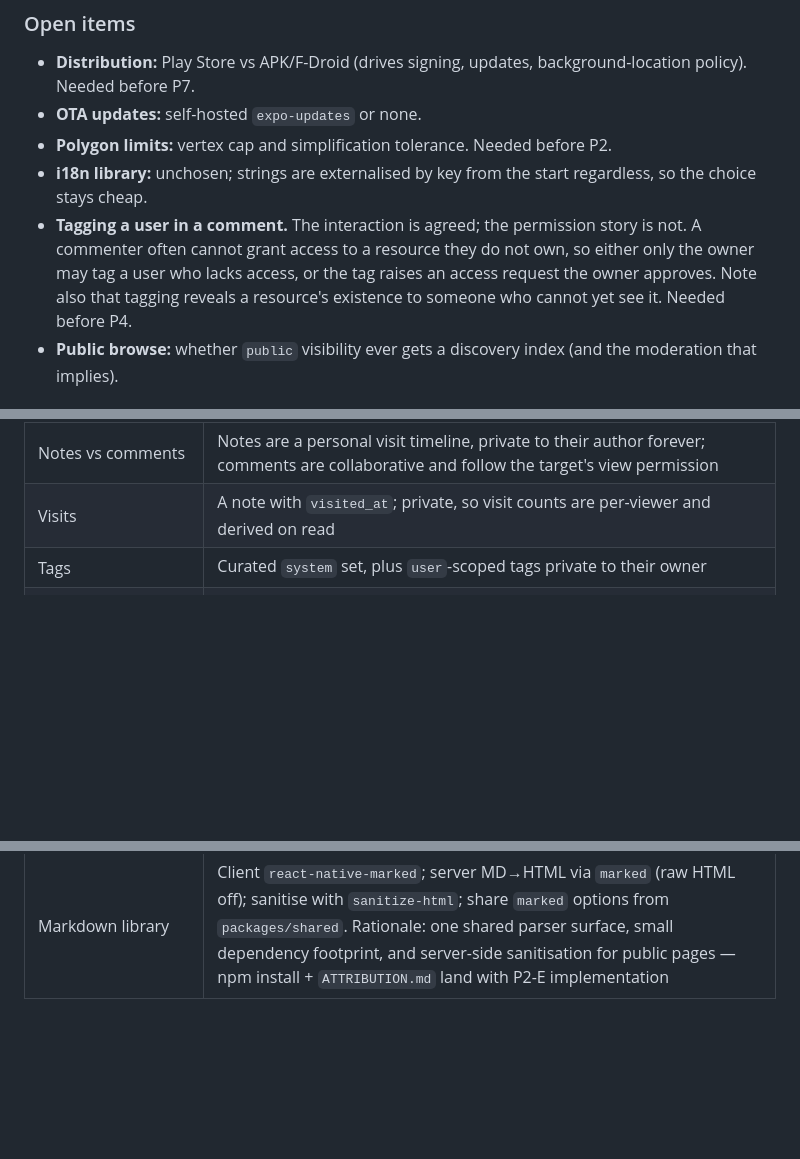
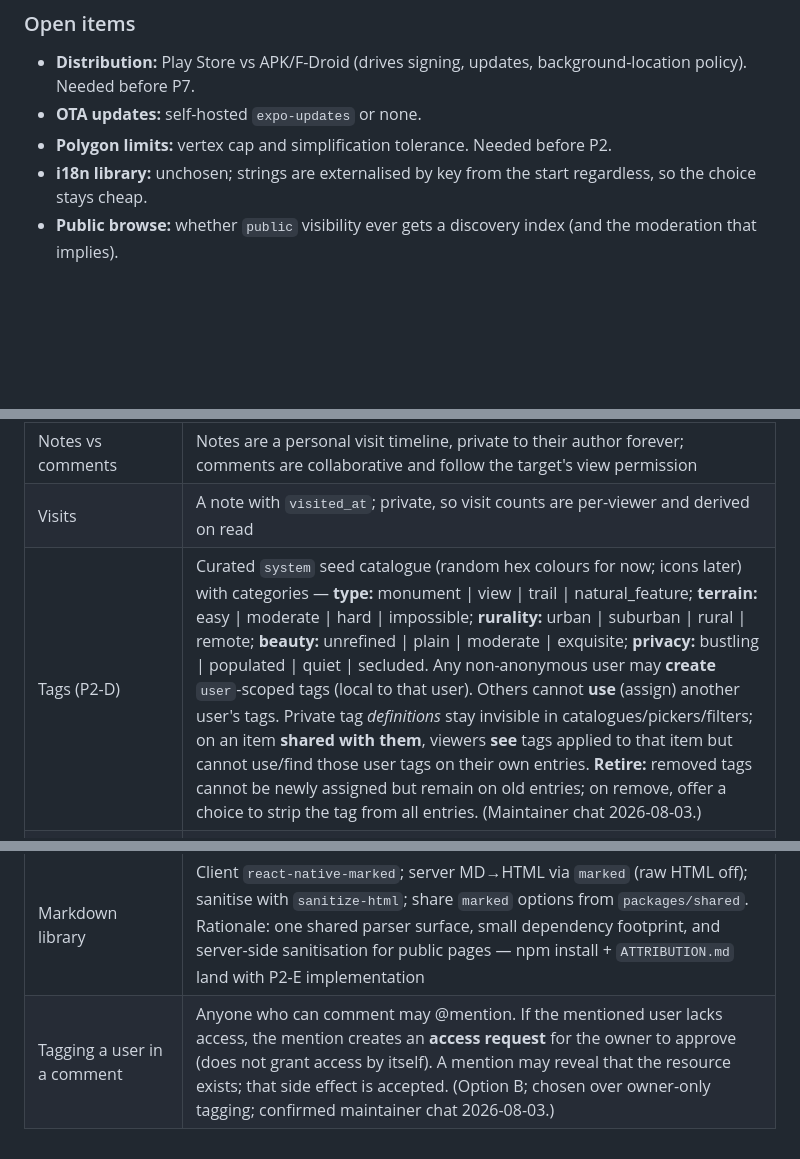
Before and after one commit to filcuk/locus, a Markdown page: DESIGN.md, 3 parts joined by grey strips. GitHub-like rendering; blank space fills up the shorter version.

```diff
--- a/DESIGN.md
+++ b/DESIGN.md
@@ -619,7 +621,6 @@ P0 also carries two de-risking spikes, both cheap now and expensive later:
 - **OTA updates:** self-hosted `expo-updates` or none.
 - **Polygon limits:** vertex cap and simplification tolerance. Needed before P2.
 - **i18n library:** unchosen; strings are externalised by key from the start regardless, so the choice stays cheap.
-- **Tagging a user in a comment.** The interaction is agreed; the permission story is not. A commenter often cannot grant access to a resource they do not own, so either only the owner may tag a user who lacks access, or the tag raises an access request the owner approves. Note also that tagging reveals a resource's existence to someone who cannot yet see it. Needed before P4.
 - **Public browse:** whether `public` visibility ever gets a discovery index (and the moderation that implies).
 
 ### Settled — do not reopen without a design change
@@ -634,7 +635,7 @@ P0 also carries two de-risking spikes, both cheap now and expensive later:
 | Client token storage | `expo-secure-store` for access + refresh tokens and `device_id` on native; `localStorage` web fallback (SecureStore has no web backend); single-flight refresh; 401 clears tokens only, never WatermelonDB |
 | Notes vs comments | Notes are a personal visit timeline, private to their author forever; comments are collaborative and follow the target's view permission |
 | Visits | A note with `visited_at`; private, so visit counts are per-viewer and derived on read |
-| Tags | Curated `system` set, plus `user`-scoped tags private to their owner |
+| Tags (P2-D) | Curated `system` seed catalogue (random hex colours for now; icons later) with categories — **type:** monument \| view \| trail \| natural_feature; **terrain:** easy \| moderate \| hard \| impossible; **rurality:** urban \| suburban \| rural \| remote; **beauty:** unrefined \| plain \| moderate \| exquisite; **privacy:** bustling \| populated \| quiet \| secluded. Any non-anonymous user may **create** `user`-scoped tags (local to that user). Others cannot **use** (assign) another user's tags. Private tag *definitions* stay invisible in catalogues/pickers/filters; on an item **shared with them**, viewers **see** tags applied to that item but cannot use/find those user tags on their own entries. **Retire:** removed tags cannot be newly assigned but remain on old entries; on remove, offer a choice to strip the tag from all entries. (Maintainer chat 2026-08-03.) |
 | Home ordering | Hierarchy preserved; roots sorted by distance to their nearest descendant |
 | One-shot Home GPS | `expo-location` foreground-only for Home distance ordering; permission requested at use with a reason; no background or continuous tracking before P7 |
 | Notifications | Optional operator-supplied webhook; we bundle no notifier and add no container |
@@ -647,3 +648,4 @@ P0 also carries two de-risking spikes, both cheap now and expensive later:
 | Licence allow-list Expo transitive licences | `0BSD`, `CC-BY-4.0`, and `MPL-2.0` are on the allow-list (Expo/Metro tree: `tslib`, `jsc-safe-url`, `caniuse-lite`, `lightningcss`); the gate still covers the full install tree |
 | Sync `timestamp` / cursor | Pull/push `timestamp` is the fully-committed `server_seq` watermark; the client stores it in WatermelonDB's `lastPulledAt` field without converting to wall time |
 | Markdown library | Client `react-native-marked`; server MD→HTML via `marked` (raw HTML off); sanitise with `sanitize-html`; share `marked` options from `packages/shared`. Rationale: one shared parser surface, small dependency footprint, and server-side sanitisation for public pages — npm install + `ATTRIBUTION.md` land with P2-E implementation |
+| Tagging a user in a comment | Anyone who can comment may @mention. If the mentioned user lacks access, the mention creates an **access request** for the owner to approve (does not grant access by itself). A mention may reveal that the resource exists; that side effect is accepted. (Option B; chosen over owner-only tagging; confirmed maintainer chat 2026-08-03.) |
```
Also changed, not shown: other parts of DESIGN.md (+6 -4 lines).
